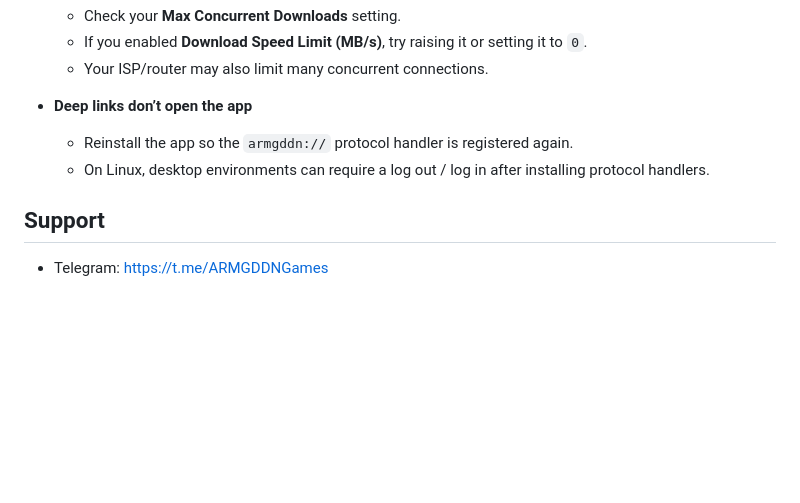
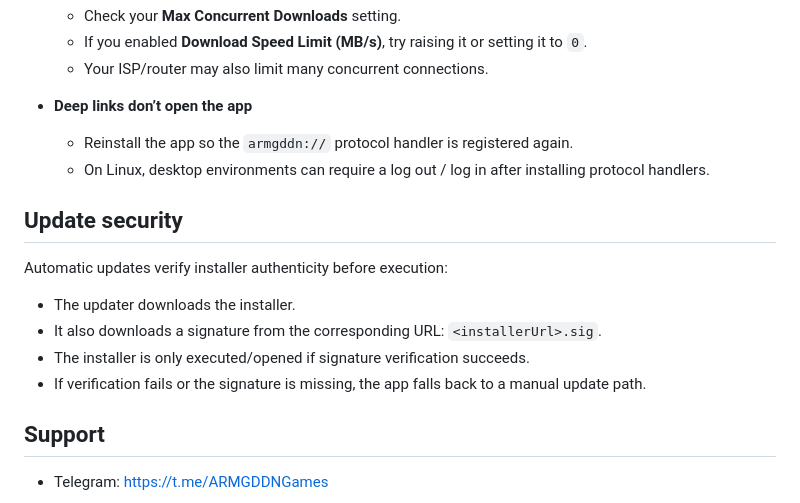
Before and after one commit to Nildyanna/armgddn-downloader, a Markdown page: README.md, the part around the change. Rendered like a GitHub page; blank space fills up the shorter version.

Commit message:
docs: document signed update verification

```diff
--- a/README.md
+++ b/README.md
@@ -80,6 +80,15 @@ The Settings panel controls how downloads are performed.
   - Reinstall the app so the `armgddn://` protocol handler is registered again.
   - On Linux, desktop environments can require a log out / log in after installing protocol handlers.
 
+## Update security
+
+Automatic updates verify installer authenticity before execution:
+
+- The updater downloads the installer.
+- It also downloads a signature from the corresponding URL: `<installerUrl>.sig`.
+- The installer is only executed/opened if signature verification succeeds.
+- If verification fails or the signature is missing, the app falls back to a manual update path.
+
 ## Support
 
 - Telegram: [https://t.me/ARMGDDNGames](https://t.me/ARMGDDNGames)
```
